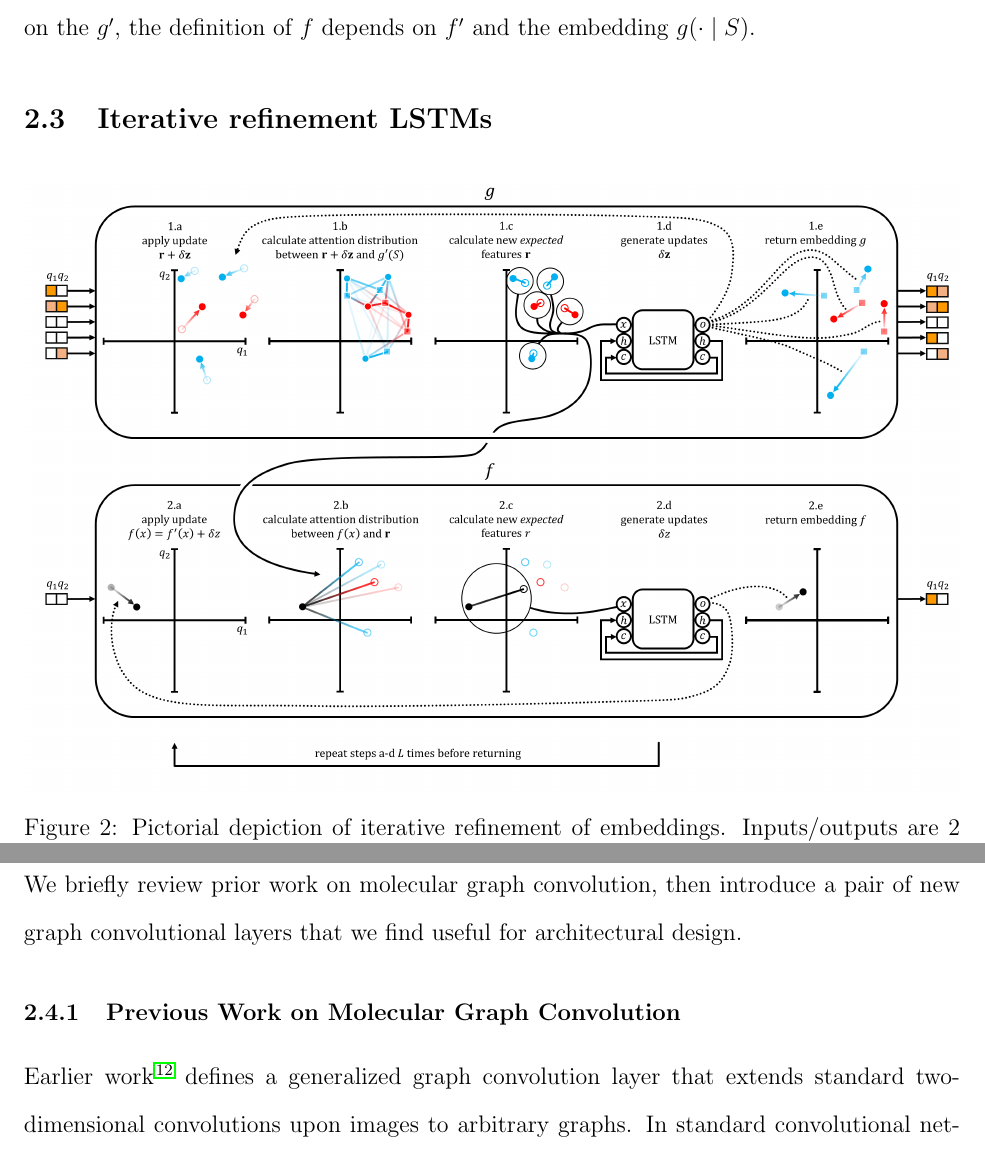
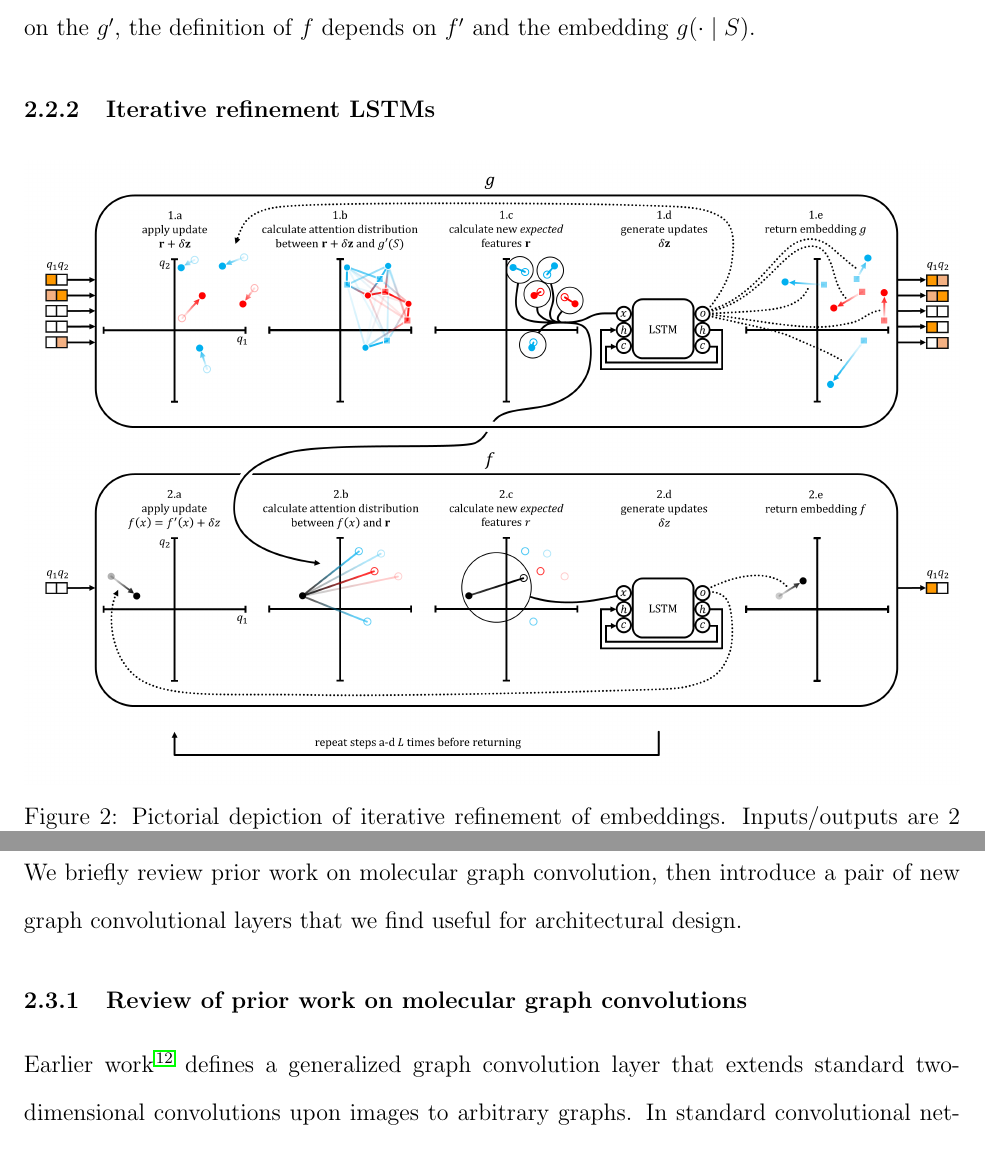
Before and after one commit to rbharath/LowDataDrugDiscovery, a LaTeX paper (main_v3.tex): two parts of pages 8 and 9 of 33, joined at a grey line, cut so that both start at the same text. Compiled offline with pdfLaTeX; a LaTeX package or settings file that is missing is left out.

Commit message:
Updates from ShareLaTeX

```diff
--- a/main_v3.tex
+++ b/main_v3.tex
@@ -139,7 +139,7 @@ Internally, the $\text{attLSTM}$ contains $K$ layers of processing which allow f
 
 %take $g^\prime(S)$ to be $\left[g^\prime(x_1)^\top,\dots,g^\prime(x_m)^\top\right]^\top$
 
-\subsection{Iterative refinement LSTMs}
+\subsubsection{Iterative refinement LSTMs}
 \begin{figure}[h]
 \includegraphics[width=\textwidth]{resiembedding_graphic_v2.png}
 \captionof{figure}{Pictorial depiction of iterative refinement of embeddings. Inputs/outputs are 2 dimensional for illustrative purposes, with $q_1$ and $q_2$ forming the coordinate axes. Red and blue points depict positive/negative samples (for illustrative purposes only). The original embedding $g'(S)$ is shown as squares. The expected features, $\mathbf{r}$ are shown as empty circles.}
@@ -179,7 +179,7 @@ The generated dually evolved embeddings are used to perform one-shot learning as
 \subsection{Graph Convolutions}
 We briefly review prior work on molecular graph convolution, then introduce a pair of new graph convolutional layers that we find useful for architectural design.
 
-\subsubsection{Previous Work on Molecular Graph Convolution}
+\subsubsection{Review of prior work on molecular graph convolutions}
 Earlier work \cite{duvenaud2015convolutional} defines a generalized graph convolution layer that extends standard two-dimensional convolutions upon images to arbitrary graphs. In standard convolutional networks, an image can be viewed as a grid, where each node corresponds to a pixel. The ``neighbors'' of a pixel in the same receptive field are passed through a dense neural layer to compute the output value for the convolution\cite{karpathy231n}. Similarly, when computing the convolution output for a specific node in an arbitrary graph, all neighbors of the node are passed through a dense layer to form the new features at this node. Both convolutions exploit the ``local geometry'' of the system to reduce the number of learnable parameters (see figure \ref{conv} and Appendix). Since molecules can be viewed as undirected graphs, with atoms as nodes and bonds as edges, graph convolutional architectures allow for the learning of complex functions of molecular structure.
 
 Graph-convolutional networks are useful for transforming small-molecules into continuous vectorial representations. Such representations have emerged as a powerful way to manipulate small molecules within deep networks \cite{gomez2016automatic}. Earlier work on one-shot learning uses convolutional neural networks to encode images into continuous vectors which are then used to make one-shot predictions. By analogy, we use graph-convolutional neural networks to encode small-molecules in a form suitable for one-shot prediction.
```
